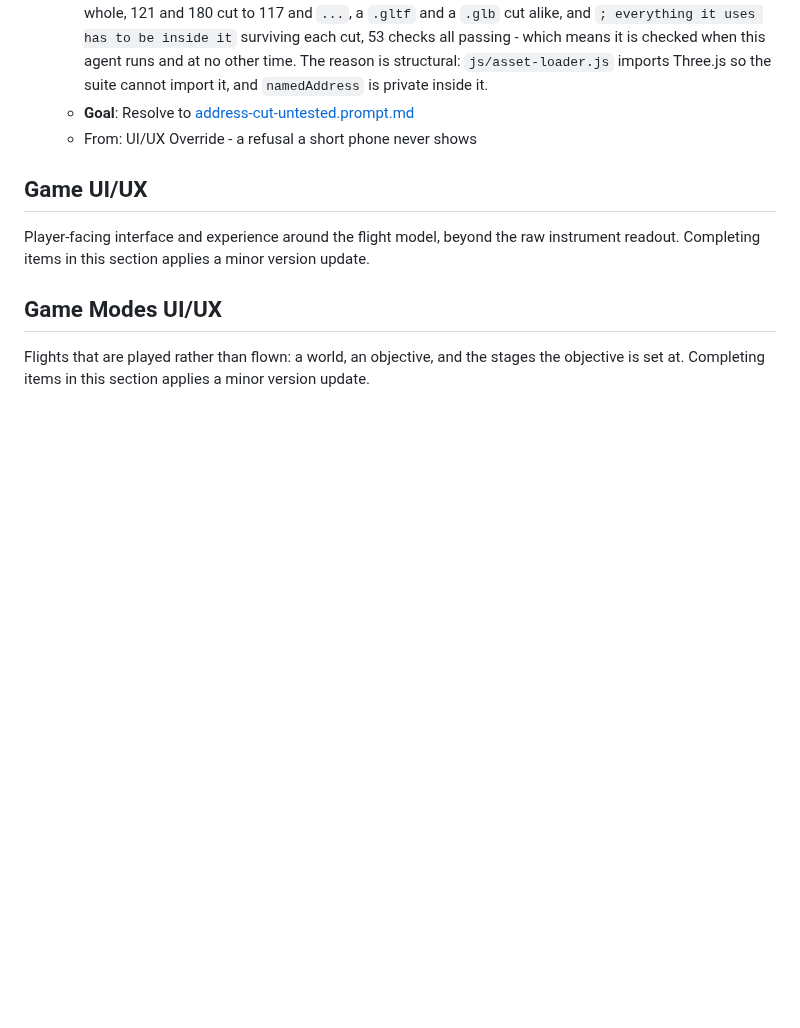
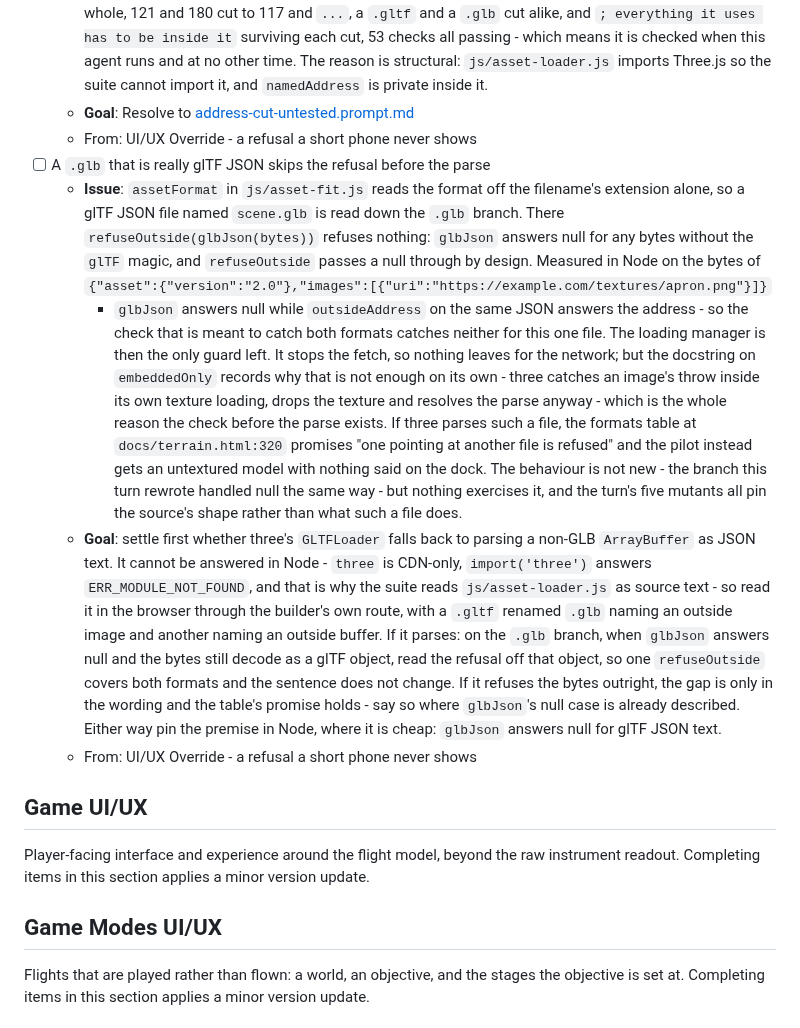
Before and after one commit to isocialPractice/pilot-matter, a Markdown page: TODO.md, the part around the change. Drawn GitHub-style; blank space fills up the shorter version.

Commit message:
todo: queue the .glb that is really glTF JSON and skips the refusal
Co-Authored-By: Claude Opus 5 <noreply@anthropic.com>

```diff
--- a/TODO.md
+++ b/TODO.md
@@ -80,6 +80,40 @@ its context survives being archived.
     other time. The reason is structural: `js/asset-loader.js` imports Three.js
     so the suite cannot import it, and `namedAddress` is private inside it.
   - **Goal**: Resolve to [address-cut-untested.prompt.md](.claude/prompts/address-cut-untested.prompt.md)
+  - From: UI/UX Override - a refusal a short phone never shows
+- [ ] A `.glb` that is really glTF JSON skips the refusal before the parse
+  - **Issue**: `assetFormat` in `js/asset-fit.js` reads the format off the
+    filename's extension alone, so a glTF JSON file named `scene.glb` is read
+    down the `.glb` branch. There `refuseOutside(glbJson(bytes))` refuses
+    nothing: `glbJson` answers null for any bytes without the `glTF` magic, and
+    `refuseOutside` passes a null through by design. Measured in Node on the
+    bytes of `{"asset":{"version":"2.0"},"images":[{"uri":"https://example.com/textures/apron.png"}]}`
+    - `glbJson` answers null while `outsideAddress` on the same JSON answers
+    the address - so the check that is meant to catch both formats catches
+    neither for this one file. The loading manager is then the only guard left.
+    It stops the fetch, so nothing leaves for the network; but the docstring on
+    `embeddedOnly` records why that is not enough on its own - three catches an
+    image's throw inside its own texture loading, drops the texture and resolves
+    the parse anyway - which is the whole reason the check before the parse
+    exists. If three parses such a file, the formats table at
+    `docs/terrain.html:320` promises "one pointing at another file is refused"
+    and the pilot instead gets an untextured model with nothing said on the
+    dock. The behaviour is not new - the branch this turn rewrote handled null
+    the same way - but nothing exercises it, and the turn's five mutants all pin
+    the source's shape rather than what such a file does.
+  - **Goal**: settle first whether three's `GLTFLoader` falls back to parsing a
+    non-GLB `ArrayBuffer` as JSON text. It cannot be answered in Node - `three`
+    is CDN-only, `import('three')` answers `ERR_MODULE_NOT_FOUND`, and that is
+    why the suite reads `js/asset-loader.js` as source text - so read it in the
+    browser through the builder's own route, with a `.gltf` renamed `.glb`
+    naming an outside image and another naming an outside buffer. If it parses:
+    on the `.glb` branch, when `glbJson` answers null and the bytes still decode
+    as a glTF object, read the refusal off that object, so one `refuseOutside`
+    covers both formats and the sentence does not change. If it refuses the
+    bytes outright, the gap is only in the wording and the table's promise
+    holds - say so where `glbJson`'s null case is already described. Either way
+    pin the premise in Node, where it is cheap: `glbJson` answers null for glTF
+    JSON text.
   - From: UI/UX Override - a refusal a short phone never shows
 
 ## Game UI/UX
```
